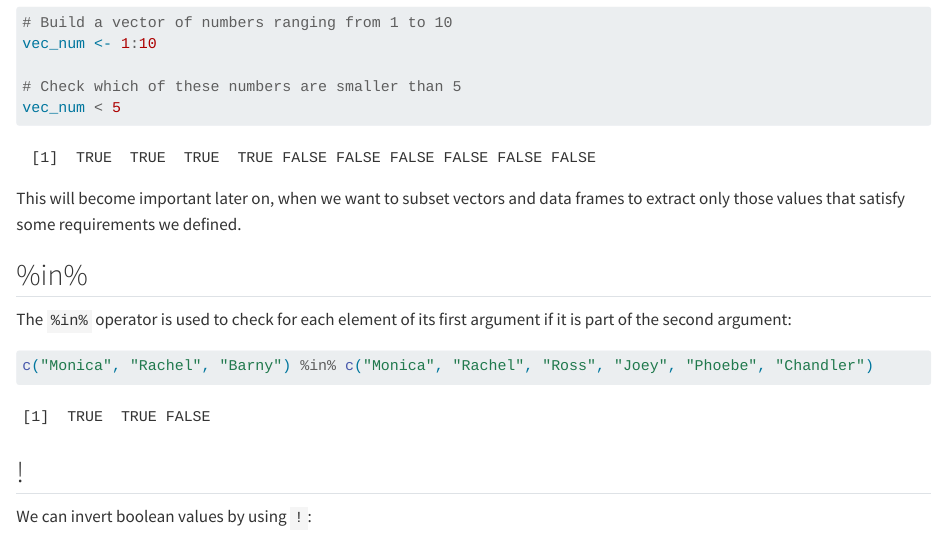
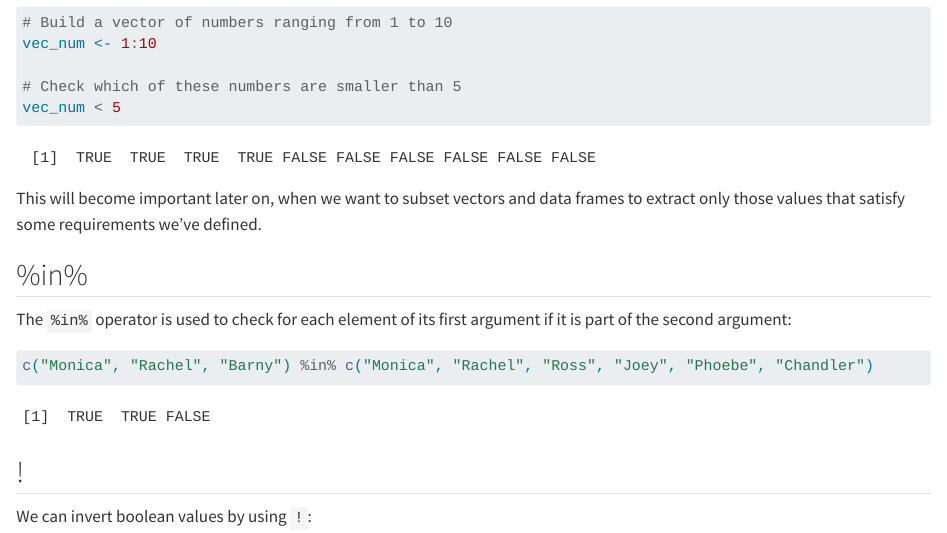
Before and after one commit to lmu-osc/introduction-to-R, a Quarto document (qmd/basics/basics.qmd): the page in a window 1100 px wide, from 1580 px down. Rendered offline with R 4.5, knitr and Pandoc in place of Quarto, with nearby package versions.

Commit message:
Update basics.qmd

````diff
--- a/qmd/basics/basics.qmd
+++ b/qmd/basics/basics.qmd
@@ -69,7 +69,7 @@ vec_num <- 1:10
 vec_num < 5
 ```
 
-This will become important later on, when we want to subset vectors and data frames to extract only those values that satisfy some requirements we defined.
+This will become important later on, when we want to subset vectors and data frames to extract only those values that satisfy some requirements we've defined.
 
 ## %in%
 
````
